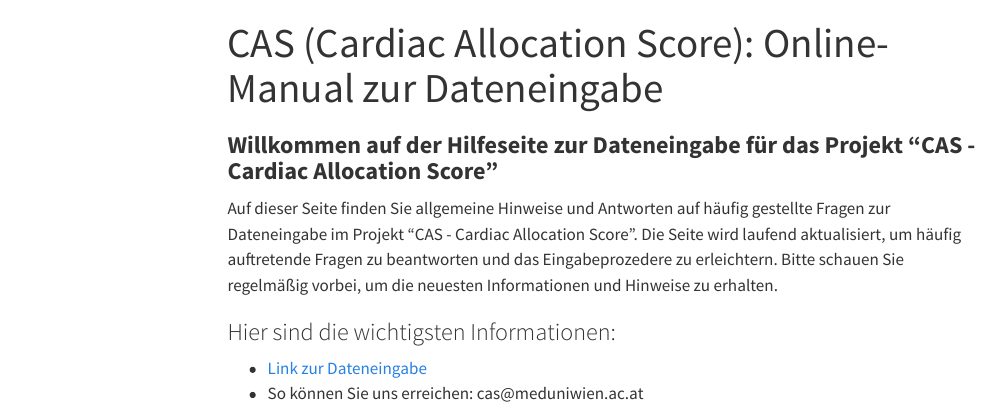
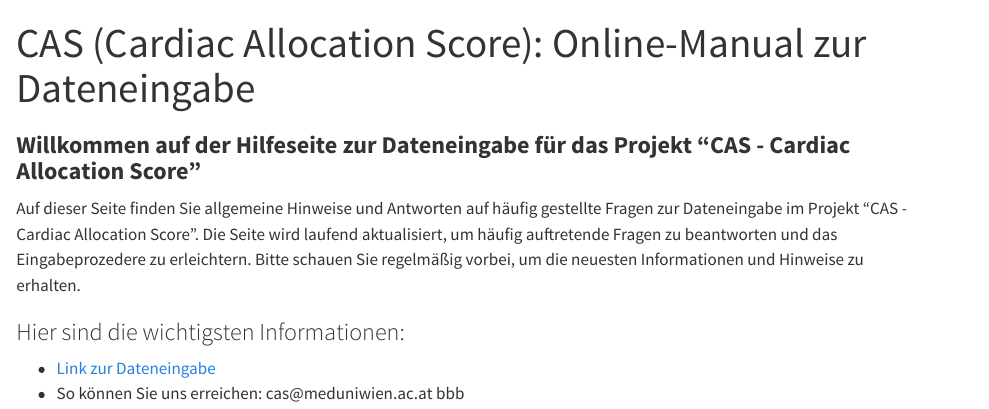
Before and after one commit to clinicalbiometrics/cas, a Quarto document (index.qmd): the page in a window 1100 px wide, from its top. Rendered offline with R 4.5, knitr and Pandoc in place of Quarto, with nearby package versions; menus at the side of the page are left out.

Commit message:
ganz viel

```diff
--- a/_quarto.yml
+++ /dev/null
@@ -1,29 +0,0 @@
-project:
-  type: website
-  output-dir: docs
-
-website:
-  title: "CAS_Register"
-  navbar:
-    left:
-      - href: index.qmd
-        text: Startseite
-      - href: eligibility.qmd
-        text: Einschlusskriterien
-      - href: timepoints.qmd
-        text: Zeitpunkte
-      - href: episodes.qmd
-        text: Episoden
-      - href: variables.qmd
-        text: Variablen
-      - href: faq.qmd
-        text: FAQ
-      - about.qmd
-
-format:
-  html:
-    theme: cosmo
-    css: styles.css
-    toc: true
-
-editor: visual
--- a/index.qmd
+++ b/index.qmd
@@ -9,4 +9,4 @@
 ### Hier sind die wichtigsten Informationen:
 
 -   [Link zur Dateneingabe](https://txregister.terraconnect.de/empfaenger)
--   So können Sie uns erreichen: cas\@meduniwien.ac.at
+-   So können Sie uns erreichen: cas\@meduniwien.ac.at bbb
```
Also changed, not shown: about.qmd (deleted, +0 -16 lines), README.md (deleted), eligibility.html (deleted), timepoints.html, 24 other files.
